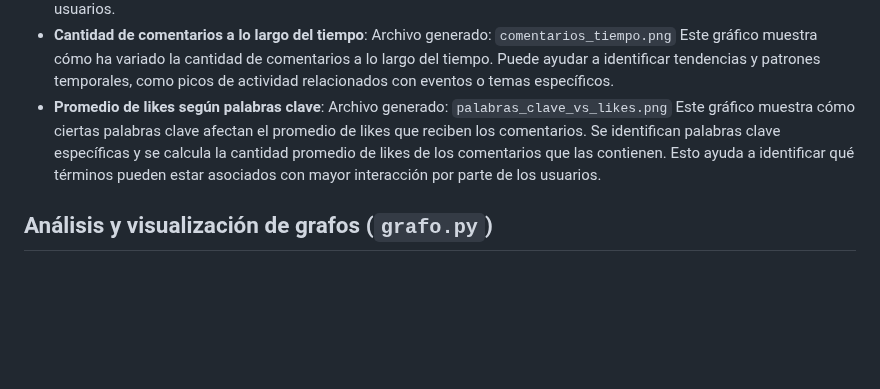
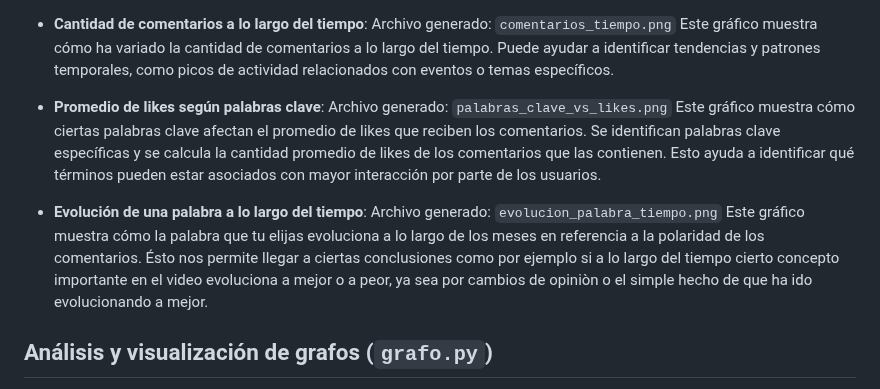
Before and after one commit to Allera01/fdi-soc-BRO, a Markdown page: proyecto_final/informe_final.md, the part around the change. GitHub-like rendering; blank space fills up the shorter version.

Commit message:
Modificado el informe final

```diff
--- a/proyecto_final/informe_final.md
+++ b/proyecto_final/informe_final.md
@@ -131,6 +131,9 @@ Este gráfico muestra cómo ha variado la cantidad de comentarios a lo largo del
 - **Promedio de likes según palabras clave**: Archivo generado: `palabras_clave_vs_likes.png`
 Este gráfico muestra cómo ciertas palabras clave afectan el promedio de likes que reciben los comentarios. Se identifican palabras clave específicas y se calcula la cantidad promedio de likes de los comentarios que las contienen. Esto ayuda a identificar qué términos pueden estar asociados con mayor interacción por parte de los usuarios.
 
+- **Evolución de una palabra a lo largo del tiempo**: Archivo generado: `evolucion_palabra_tiempo.png`
+Este gráfico muestra cómo la palabra que tu elijas evoluciona a lo largo de los meses en referencia a la polaridad de los comentarios. Ésto nos permite llegar a ciertas conclusiones como por ejemplo si a lo largo del tiempo cierto concepto importante en el video evoluciona a mejor o a peor, ya sea por cambios de opiniòn o el simple hecho de que ha ido evolucionando a mejor.
+
 ## Análisis y visualización de grafos (`grafo.py`)
 
 Este código permite analizar las interacciones entre autores de comentarios y respuestas en un conjunto de datos JSON de YouTube. Crea y visualiza un grafo que conecta a los autores de los comentarios con los autores de las respuestas. Recibe los comentarios previamente extraídos y los analiza en varias funciones:
```
